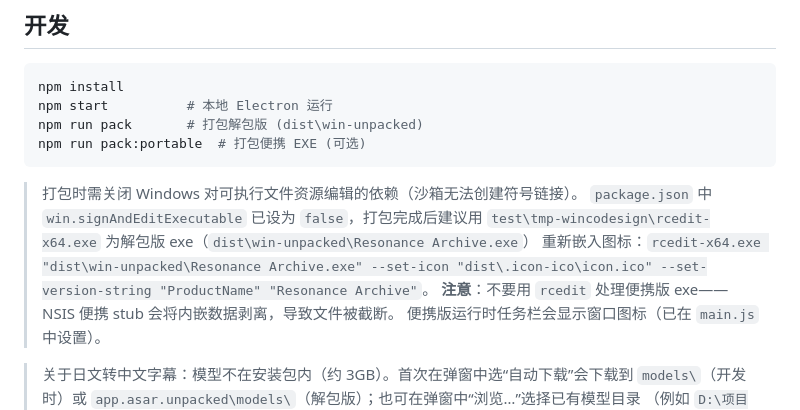
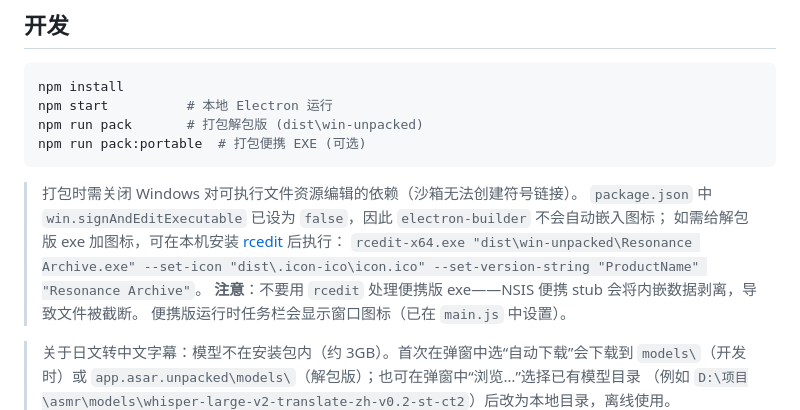
Before and after one commit to sunyun0233/wav-player, a Markdown page: README.md, the part around the change. Rendered like a GitHub page.

Commit message:
docs: generalize rcedit icon instructions for open source

````diff
--- a/README.md
+++ b/README.md
@@ -76,9 +76,9 @@ npm run pack:portable  # 打包便携 EXE (可选)
 ```
 
 > 打包时需关闭 Windows 对可执行文件资源编辑的依赖（沙箱无法创建符号链接）。
-> `package.json` 中 `win.signAndEditExecutable` 已设为 `false`，打包完成后建议用
-> `test\tmp-wincodesign\rcedit-x64.exe` 为解包版 exe（`dist\win-unpacked\Resonance Archive.exe`）
-> 重新嵌入图标：`rcedit-x64.exe "dist\win-unpacked\Resonance Archive.exe" --set-icon "dist\.icon-ico\icon.ico" --set-version-string "ProductName" "Resonance Archive"`。
+> `package.json` 中 `win.signAndEditExecutable` 已设为 `false`，因此 `electron-builder` 不会自动嵌入图标；
+> 如需给解包版 exe 加图标，可在本机安装 [rcedit](https://github.com/electron/rcedit) 后执行：
+> `rcedit-x64.exe "dist\win-unpacked\Resonance Archive.exe" --set-icon "dist\.icon-ico\icon.ico" --set-version-string "ProductName" "Resonance Archive"`。
 > **注意**：不要用 `rcedit` 处理便携版 exe——NSIS 便携 stub 会将内嵌数据剥离，导致文件被截断。
 > 便携版运行时任务栏会显示窗口图标（已在 `main.js` 中设置）。
 
````
